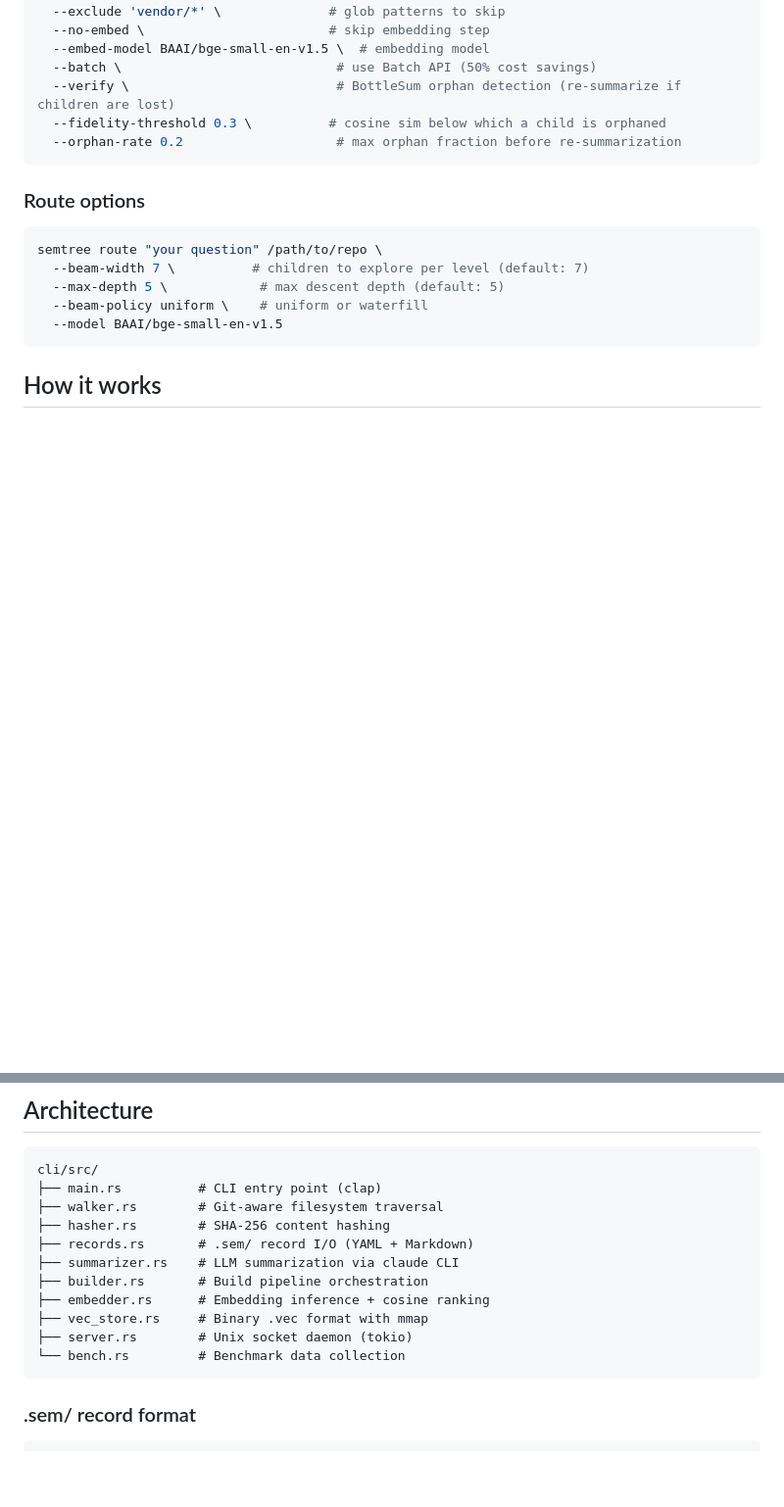
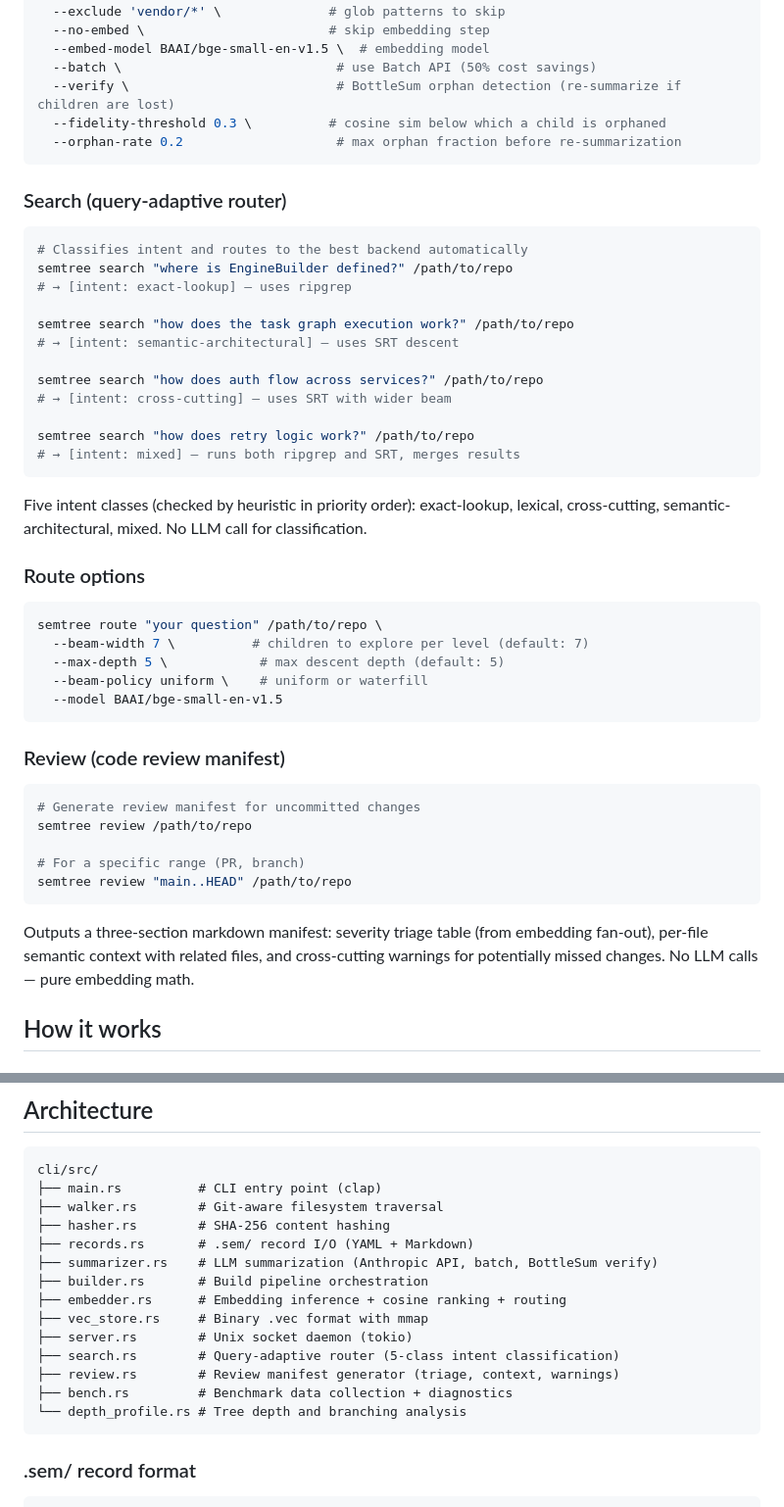
Before and after one commit to justinjdev/semtree, a Markdown page: README.md, 2 parts joined by grey strips. Shown at 98% size. GitHub-like rendering; blank space fills up the shorter version.

Commit message:
docs: update README with search, review, diagnostics commands
Add semtree search (query-adaptive router with 5 intent classes),
semtree review (code review manifest), semtree impact to command
table. Add usage examples for search and review. Update architecture
section with new modules.

Co-Authored-By: Claude Opus 4.6 (1M context) <noreply@anthropic.com>

````diff
--- a/README.md
+++ b/README.md
@@ -127,6 +130,25 @@ semtree build /path/to/repo \
   --orphan-rate 0.2                    # max orphan fraction before re-summarization
 ```
 
+### Search (query-adaptive router)
+
+```bash
+# Classifies intent and routes to the best backend automatically
+semtree search "where is EngineBuilder defined?" /path/to/repo
+# → [intent: exact-lookup] — uses ripgrep
+
+semtree search "how does the task graph execution work?" /path/to/repo
+# → [intent: semantic-architectural] — uses SRT descent
+
+semtree search "how does auth flow across services?" /path/to/repo
+# → [intent: cross-cutting] — uses SRT with wider beam
+
+semtree search "how does retry logic work?" /path/to/repo
+# → [intent: mixed] — runs both ripgrep and SRT, merges results
+```
+
+Five intent classes (checked by heuristic in priority order): exact-lookup, lexical, cross-cutting, semantic-architectural, mixed. No LLM call for classification.
+
 ### Route options
 
 ```bash
@@ -136,6 +158,18 @@ semtree route "your question" /path/to/repo \
   --beam-policy uniform \    # uniform or waterfill
   --model BAAI/bge-small-en-v1.5
 ```
+
+### Review (code review manifest)
+
+```bash
+# Generate review manifest for uncommitted changes
+semtree review /path/to/repo
+
+# For a specific range (PR, branch)
+semtree review "main..HEAD" /path/to/repo
+```
+
+Outputs a three-section markdown manifest: severity triage table (from embedding fan-out), per-file semantic context with related files, and cross-cutting warnings for potentially missed changes. No LLM calls — pure embedding math.
 
 ## How it works
 
@@ -164,12 +198,15 @@ cli/src/
 ├── walker.rs        # Git-aware filesystem traversal
 ├── hasher.rs        # SHA-256 content hashing
 ├── records.rs       # .sem/ record I/O (YAML + Markdown)
-├── summarizer.rs    # LLM summarization via claude CLI
+├── summarizer.rs    # LLM summarization (Anthropic API, batch, BottleSum verify)
 ├── builder.rs       # Build pipeline orchestration
-├── embedder.rs      # Embedding inference + cosine ranking
+├── embedder.rs      # Embedding inference + cosine ranking + routing
 ├── vec_store.rs     # Binary .vec format with mmap
 ├── server.rs        # Unix socket daemon (tokio)
-└── bench.rs         # Benchmark data collection
+├── search.rs        # Query-adaptive router (5-class intent classification)
+├── review.rs        # Review manifest generator (triage, context, warnings)
+├── bench.rs         # Benchmark data collection + diagnostics
+└── depth_profile.rs # Tree depth and branching analysis
 ```
 
 ### .sem/ record format
````
Also changed, not shown: other parts of README.md (+4 -1 lines).
